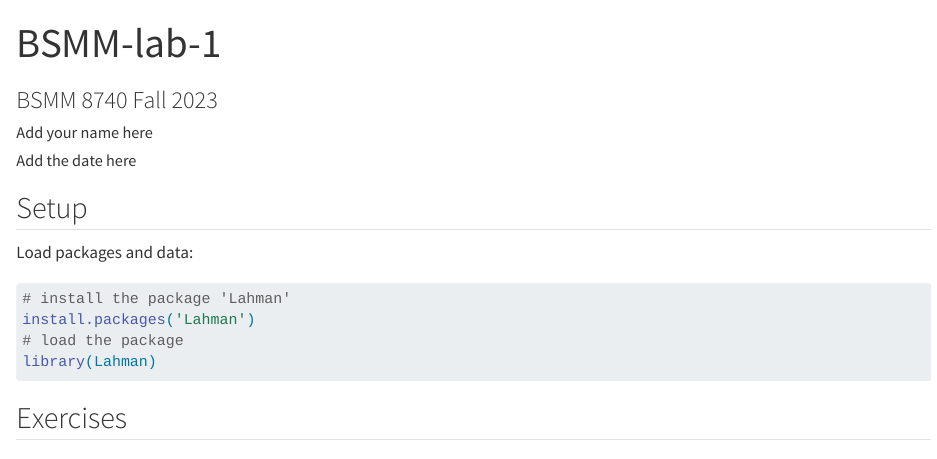
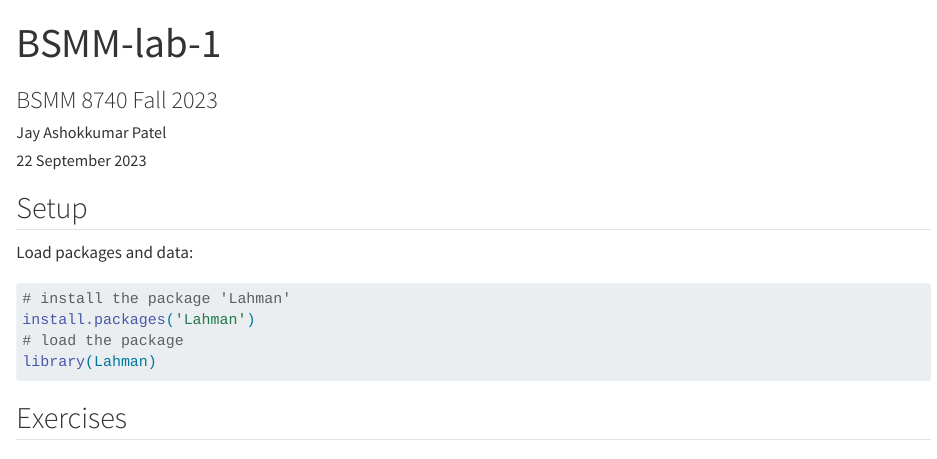
Before and after one commit to jay2700/lab1, a Quarto document (bsmm-lab-1.qmd): the page in a window 1100 px wide, from its top. Rendered offline with R 4.5, knitr and Pandoc in place of Quarto, with nearby package versions; some code elsewhere in the file could not run offline; long lines of code are wrapped.

Commit message:
Final Version

```diff
--- a/bsmm-lab-1.qmd
+++ b/bsmm-lab-1.qmd
@@ -1,8 +1,8 @@
 ---
 title: "BSMM-lab-1"
 subtitle: "BSMM 8740 Fall 2023"
-author: "Add your name here"
-date: "Add the date here"
+author: "Jay Ashokkumar Patel"
+date: "22 September 2023"
 format: html
 editor: visual
 self-contained: true
```
